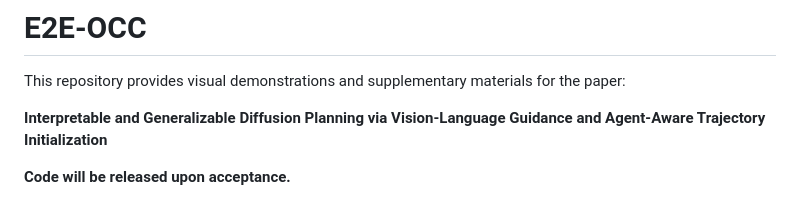
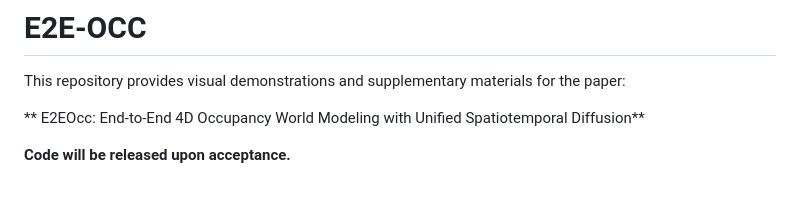
Before and after one commit to zhifeizhao06-pixel/E2E-OCC, a Markdown page: README.md, the part around the change. Drawn GitHub-style.

```diff
--- a/README.md
+++ b/README.md
@@ -3,7 +3,7 @@
 
 This repository provides visual demonstrations and supplementary materials for the paper:
 
-**Interpretable and Generalizable Diffusion Planning via Vision-Language Guidance and Agent-Aware Trajectory Initialization**
+** E2EOcc: End-to-End 4D Occupancy World Modeling with Unified Spatiotemporal Diffusion**
 
 **Code will be released upon acceptance.**
 <p align="center">
```
